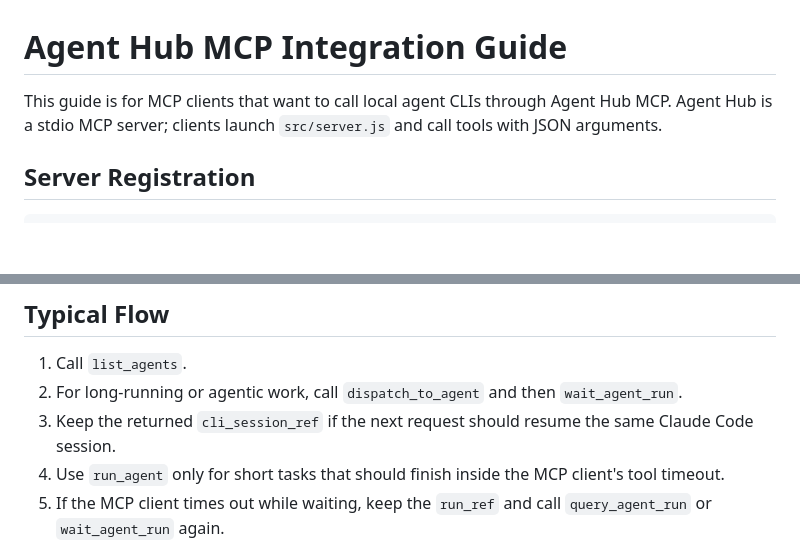
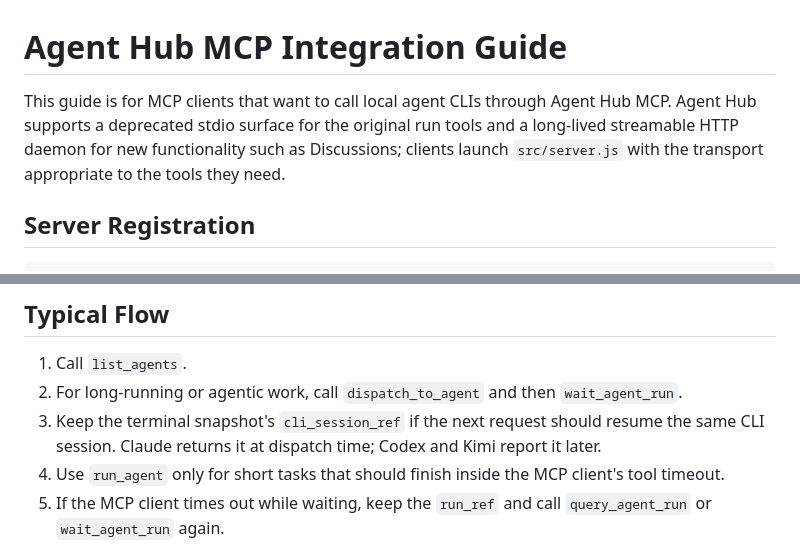
Before and after one commit to damaged-soda/agent-hub-mcp, a Markdown page: docs/integration-guide.md, 2 parts joined by grey strips. Rendered like a GitHub page; blank space fills up the shorter version.

```diff
--- a/docs/integration-guide.md
+++ b/docs/integration-guide.md
@@ -1,6 +1,9 @@
 # Agent Hub MCP Integration Guide
 
-This guide is for MCP clients that want to call local agent CLIs through Agent Hub MCP. Agent Hub is a stdio MCP server; clients launch `src/server.js` and call tools with JSON arguments.
+This guide is for MCP clients that want to call local agent CLIs through Agent Hub MCP. Agent Hub
+supports a deprecated stdio surface for the original run tools and a long-lived streamable HTTP
+daemon for new functionality such as Discussions; clients launch `src/server.js` with the transport
+appropriate to the tools they need.
 
 ## Server Registration
 
@@ -31,7 +34,8 @@ tool_timeout_sec = 660
 
 1. Call `list_agents`.
 2. For long-running or agentic work, call `dispatch_to_agent` and then `wait_agent_run`.
-3. Keep the returned `cli_session_ref` if the next request should resume the same Claude Code session.
+3. Keep the terminal snapshot's `cli_session_ref` if the next request should resume the same CLI
+   session. Claude returns it at dispatch time; Codex and Kimi report it later.
 4. Use `run_agent` only for short tasks that should finish inside the MCP client's tool timeout.
 5. If the MCP client times out while waiting, keep the `run_ref` and call `query_agent_run` or `wait_agent_run` again.
 6. Use `cancel_agent_run` with `run_ref` to stop a still-running local process group only when the user explicitly asks to stop or the run is no longer needed.
```
Also changed, not shown: docs/discussion-design.md (+11 -7 lines).
